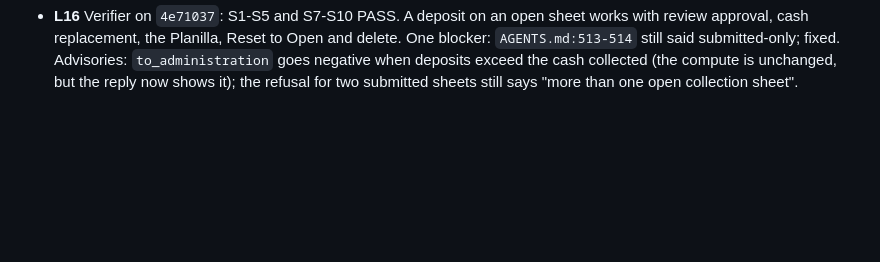
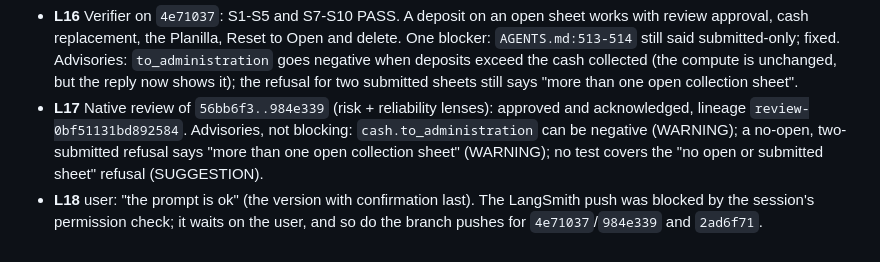
Before and after one commit to crisdavico/collections, a Markdown page: odd/tasks/declare-cash-on-close.md, the part around the change. GitHub-like rendering; blank space fills up the shorter version.

Commit message:
docs(collection): log the second review of declare-cash-on-close

```diff
--- a/odd/tasks/declare-cash-on-close.md
+++ b/odd/tasks/declare-cash-on-close.md
@@ -50,3 +50,5 @@ Route evidence: one behavior across one addon plus docs; no parallel independent
 - **L14** When the seller has both an open and a submitted sheet, a deposit now goes to the open one (before: to the submitted one). This follows from S8 and matches `get_collection_sheet_pdf`. The reviewer's advisory is covered: a deposit loaded before close lowers the cash cap (`test_deposit_loaded_before_close_is_in_the_reply_and_the_cap`).
 - **L15** 2026-10-26 user: "we do not need a confirmation first. Leave the confirmation like a final step before calling close_collection_sheet". Prompt redraft: ask about the cash and any deposit first, confirm last, then close. No tool exposes the commission before close, so the agent learns it from the refusal when the seller's answer does not match the sheet.
 - **L16** Verifier on `4e71037`: S1-S5 and S7-S10 PASS. A deposit on an open sheet works with review approval, cash replacement, the Planilla, Reset to Open and delete. One blocker: `AGENTS.md:513-514` still said submitted-only; fixed. Advisories: `to_administration` goes negative when deposits exceed the cash collected (the compute is unchanged, but the reply now shows it); the refusal for two submitted sheets still says "more than one open collection sheet".
+- **L17** Native review of `56bb6f3..984e339` (risk + reliability lenses): approved and acknowledged, lineage `review-0bf51131bd892584`. Advisories, not blocking: `cash.to_administration` can be negative (WARNING); a no-open, two-submitted refusal says "more than one open collection sheet" (WARNING); no test covers the "no open or submitted sheet" refusal (SUGGESTION).
+- **L18** user: "the prompt is ok" (the version with confirmation last). The LangSmith push was blocked by the session's permission check; it waits on the user, and so do the branch pushes for `4e71037`/`984e339` and `2ad6f71`.
```
